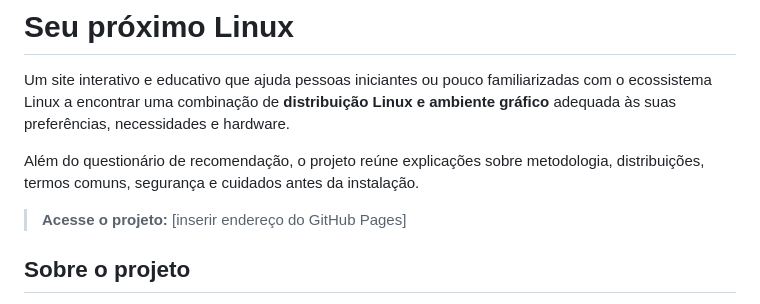
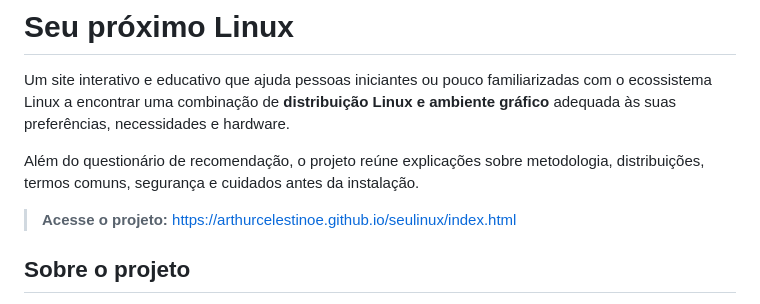
Before and after one commit to arthurcelestinoe/seulinux, a Markdown page: README.md, the part around the change. Drawn GitHub-style.

Commit message:
Fix project link in README
Updated the project link to the GitHub Pages URL.

```diff
--- a/README.md
+++ b/README.md
@@ -4,7 +4,7 @@ Um site interativo e educativo que ajuda pessoas iniciantes ou pouco familiariza
 
 Além do questionário de recomendação, o projeto reúne explicações sobre metodologia, distribuições, termos comuns, segurança e cuidados antes da instalação.
 
-> **Acesse o projeto:** [inserir endereço do GitHub Pages]
+> **Acesse o projeto:** https://arthurcelestinoe.github.io/seulinux/index.html
 
 ## Sobre o projeto
 
```
